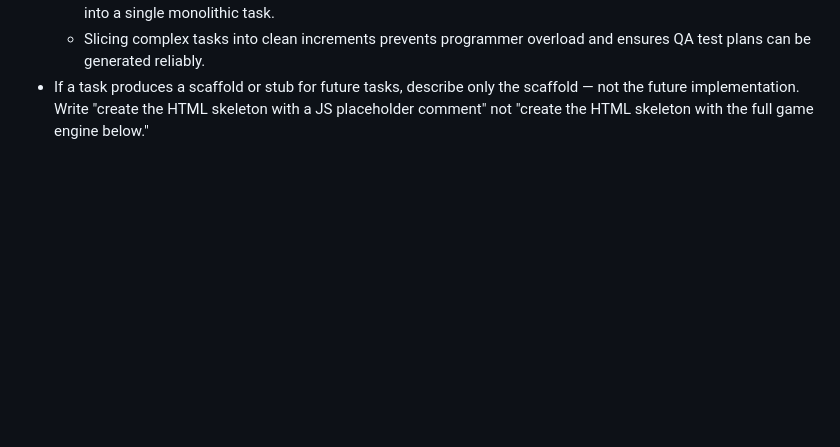
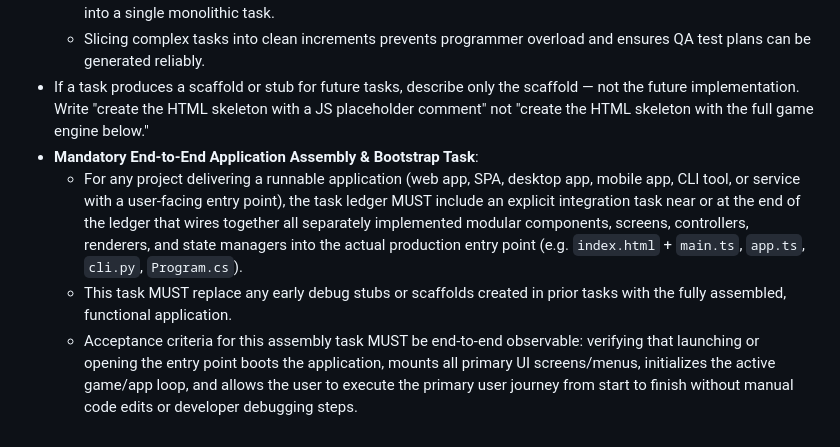
Before and after one commit to bradmalia/aiteam, a Markdown page: agents/planner.md, the part around the change. GitHub-like rendering; blank space fills up the shorter version.

Commit message:
Enforce end-to-end application assembly and bootstrap integration tasks

```diff
--- a/agents/planner.md
+++ b/agents/planner.md
@@ -32,3 +32,7 @@ Your output feeds the human TRD. Write task descriptions, acceptance criteria, a
   - If a domain component involves multiple entities, complex sub-rules, or distinct mechanics (e.g. 8 different game piece movement patterns, distinct terrain interaction classes, or multi-phase turn state machines), **decompose the work into separate incremental tasks** (e.g., Core Mounted Movement & Board Bounds → Footmen Movement & Rough Terrain → Special Units Jump & Ranged Mechanics) rather than bundling them into a single monolithic task.
   - Slicing complex tasks into clean increments prevents programmer overload and ensures QA test plans can be generated reliably.
 - If a task produces a scaffold or stub for future tasks, describe only the scaffold — not the future implementation. Write "create the HTML skeleton with a JS placeholder comment" not "create the HTML skeleton with the full game engine below."
+- **Mandatory End-to-End Application Assembly & Bootstrap Task**:
+  - For any project delivering a runnable application (web app, SPA, desktop app, mobile app, CLI tool, or service with a user-facing entry point), the task ledger MUST include an explicit integration task near or at the end of the ledger that wires together all separately implemented modular components, screens, controllers, renderers, and state managers into the actual production entry point (e.g. `index.html` + `main.ts`, `app.ts`, `cli.py`, `Program.cs`).
+  - This task MUST replace any early debug stubs or scaffolds created in prior tasks with the fully assembled, functional application.
+  - Acceptance criteria for this assembly task MUST be end-to-end observable: verifying that launching or opening the entry point boots the application, mounts all primary UI screens/menus, initializes the active game/app loop, and allows the user to execute the primary user journey from start to finish without manual code edits or developer debugging steps.
```
Also changed, not shown: agents/critical-reviewer.md (+3 -0 lines), agents/qa-planner.md (+1 -0 lines).
